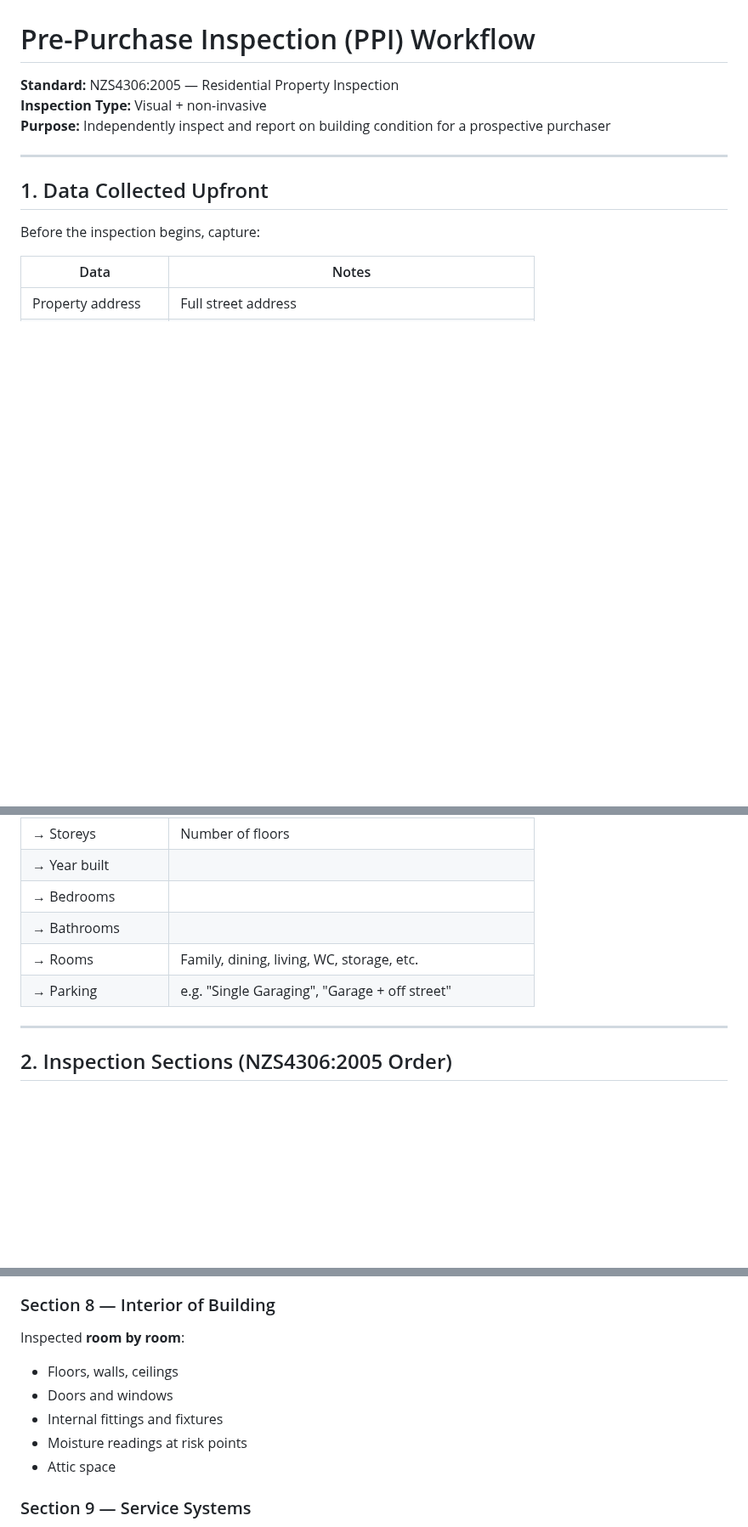
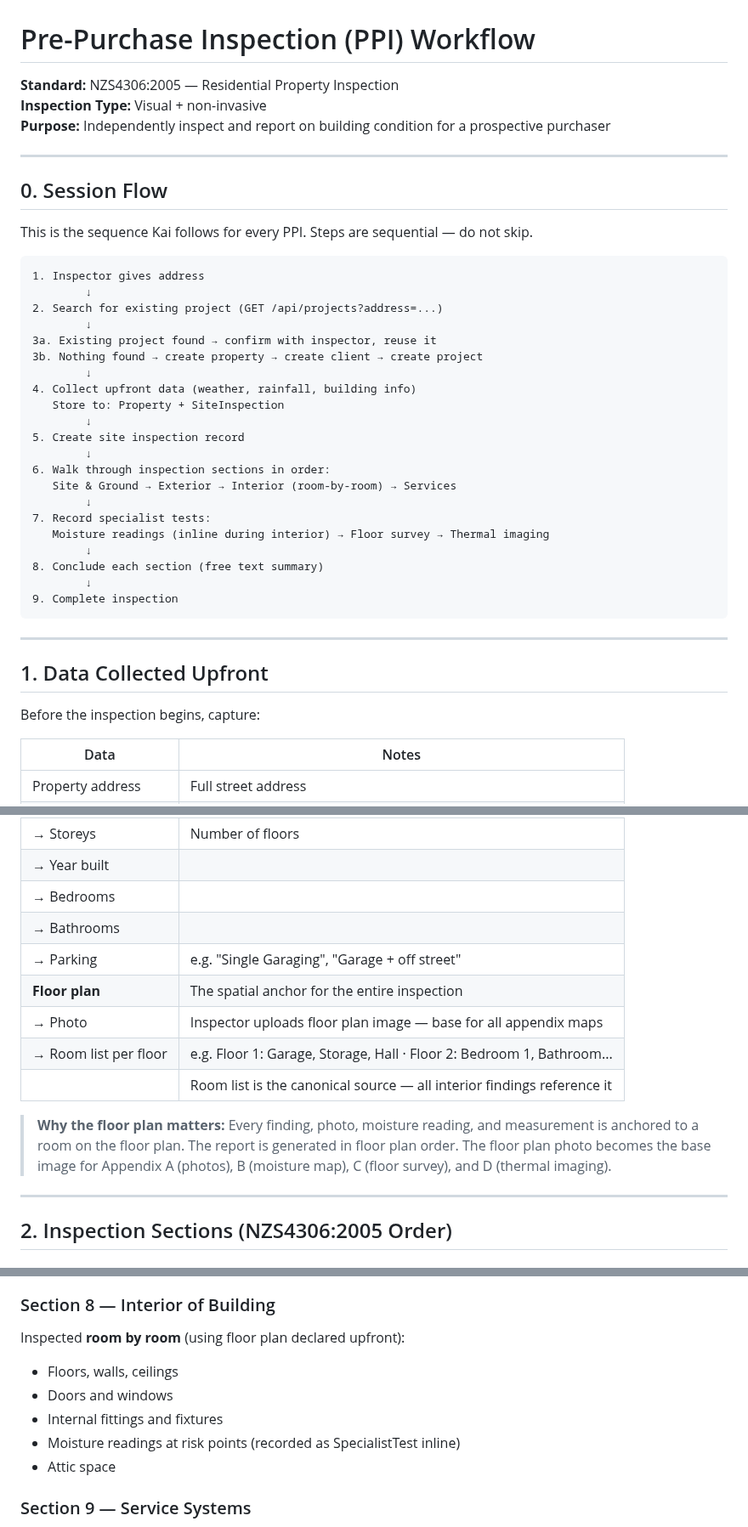
Before and after one commit to apexphere/ai-inspection, a Markdown page: docs/domain/ppi-workflow.md, 3 parts joined by grey strips. Shown at 85% size. Rendered like a GitHub page; blank space fills up the shorter version.

Commit message:
docs: update PPI design with confirmed session flow and decisions (#649)
* docs: update PPI design with confirmed session flow and decisions

- Add session flow diagram to ppi-workflow.md (step 0)
- Design doc: explicit upfront data collection phase after project creation
- Design doc: confirmed decisions on room discovery, floor survey, thermal imaging
- Closes open questions from initial design review

* docs: add FloorPlan model to PPI design

- New FloorPlan model: rooms per floor + optional floor plan photo
- Photo reused as base image for moisture map (Appendix B) and floor survey (Appendix C)
- Kai collects floor plan upfront: photo upload + room list per floor
- Design doc and domain doc updated

* docs: establish FloorPlan as spatial anchor of the inspection

Floor plan is the foundation the report is built on. Every finding,
photo, moisture reading, and measurement anchors to a room on the
floor plan. Report generated in floor plan order. Photo serves as
base image for all appendices.

* docs(design): review fixes — FloorPlan, severity, photo linking

1. Remove redundant Property.rooms — FloorPlan.rooms[] is canonical
2. FloorPlan.photoId → photoIds[] (support per-floor images)
3. ChecklistItem.room must reference a declared FloorPlan room
4. ChecklistItem.floorPlanId added for room validation
5. ChecklistItem.photoIds[] added — photos linked directly to findings
6. Severity vocabulary replaced: minor|major|urgent → NZS4306:2005
   immediate-attention|further-investigation|monitor|no-action
   (with migration path)

---------

Co-authored-by: Megan <megan@Yazangs-MacBook-Pro.local>

````diff
--- a/docs/domain/ppi-workflow.md
+++ b/docs/domain/ppi-workflow.md
@@ -3,6 +3,36 @@
 **Standard:** NZS4306:2005 — Residential Property Inspection
 **Inspection Type:** Visual + non-invasive
 **Purpose:** Independently inspect and report on building condition for a prospective purchaser
+
+---
+
+## 0. Session Flow
+
+This is the sequence Kai follows for every PPI. Steps are sequential — do not skip.
+
+```
+1. Inspector gives address
+        ↓
+2. Search for existing project (GET /api/projects?address=...)
+        ↓
+3a. Existing project found → confirm with inspector, reuse it
+3b. Nothing found → create property → create client → create project
+        ↓
+4. Collect upfront data (weather, rainfall, building info)
+   Store to: Property + SiteInspection
+        ↓
+5. Create site inspection record
+        ↓
+6. Walk through inspection sections in order:
+   Site & Ground → Exterior → Interior (room-by-room) → Services
+        ↓
+7. Record specialist tests:
+   Moisture readings (inline during interior) → Floor survey → Thermal imaging
+        ↓
+8. Conclude each section (free text summary)
+        ↓
+9. Complete inspection
+```
 
 ---
 
@@ -32,8 +62,13 @@ Before the inspection begins, capture:
 | → Year built | |
 | → Bedrooms | |
 | → Bathrooms | |
-| → Rooms | Family, dining, living, WC, storage, etc. |
 | → Parking | e.g. "Single Garaging", "Garage + off street" |
+| **Floor plan** | The spatial anchor for the entire inspection |
+| → Photo | Inspector uploads floor plan image — base for all appendix maps |
+| → Room list per floor | e.g. Floor 1: Garage, Storage, Hall · Floor 2: Bedroom 1, Bathroom... |
+| | Room list is the canonical source — all interior findings reference it |
+
+> **Why the floor plan matters:** Every finding, photo, moisture reading, and measurement is anchored to a room on the floor plan. The report is generated in floor plan order. The floor plan photo becomes the base image for Appendix A (photos), B (moisture map), C (floor survey), and D (thermal imaging).
 
 ---
 
@@ -52,11 +87,11 @@ Before the inspection begins, capture:
 - **Foundation** — type and condition
 
 ### Section 8 — Interior of Building
-Inspected **room by room**:
+Inspected **room by room** (using floor plan declared upfront):
 - Floors, walls, ceilings
 - Doors and windows
 - Internal fittings and fixtures
-- Moisture readings at risk points
+- Moisture readings at risk points (recorded as SpecialistTest inline)
 - Attic space
 
 ### Section 9 — Service Systems
````
Also changed, not shown: 1 other file.
